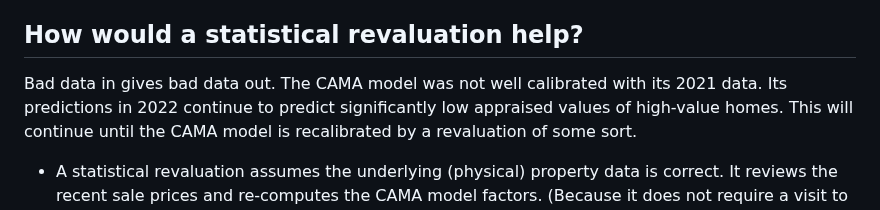
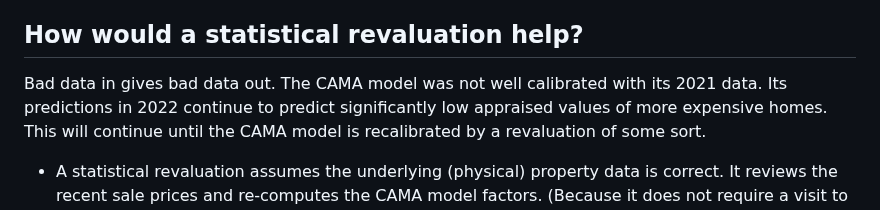
Before and after one commit to TaxFairness/LymeTaxIncr2022, a Markdown page: Details.md, the part around the change. Rendered like a GitHub page.

Commit message:
MW edits

```diff
--- a/Details.md
+++ b/Details.md
@@ -64,7 +64,7 @@ they then check the Town's arithmetic. But that's not the problem.)
 
 Bad data in gives bad data out.
 The CAMA model was not well calibrated with its 2021 data.
-Its predictions in 2022 continue to predict significantly low appraised values of high-value homes.
+Its predictions in 2022 continue to predict significantly low appraised values of more expensive homes.
 This will continue until the CAMA model is recalibrated by a revaluation of some sort.
 
 - A statistical revaluation assumes the underlying (physical) property data is correct.
```
Also changed, not shown: 1 other file.
